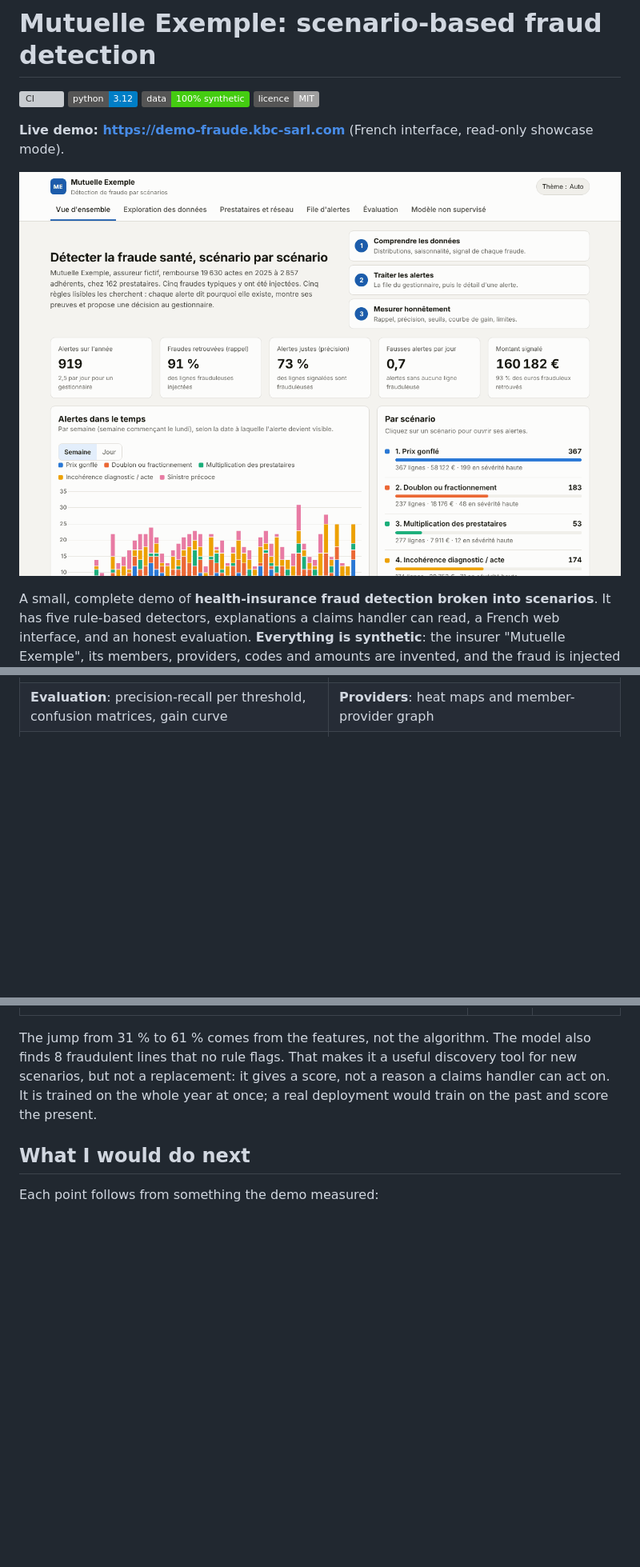
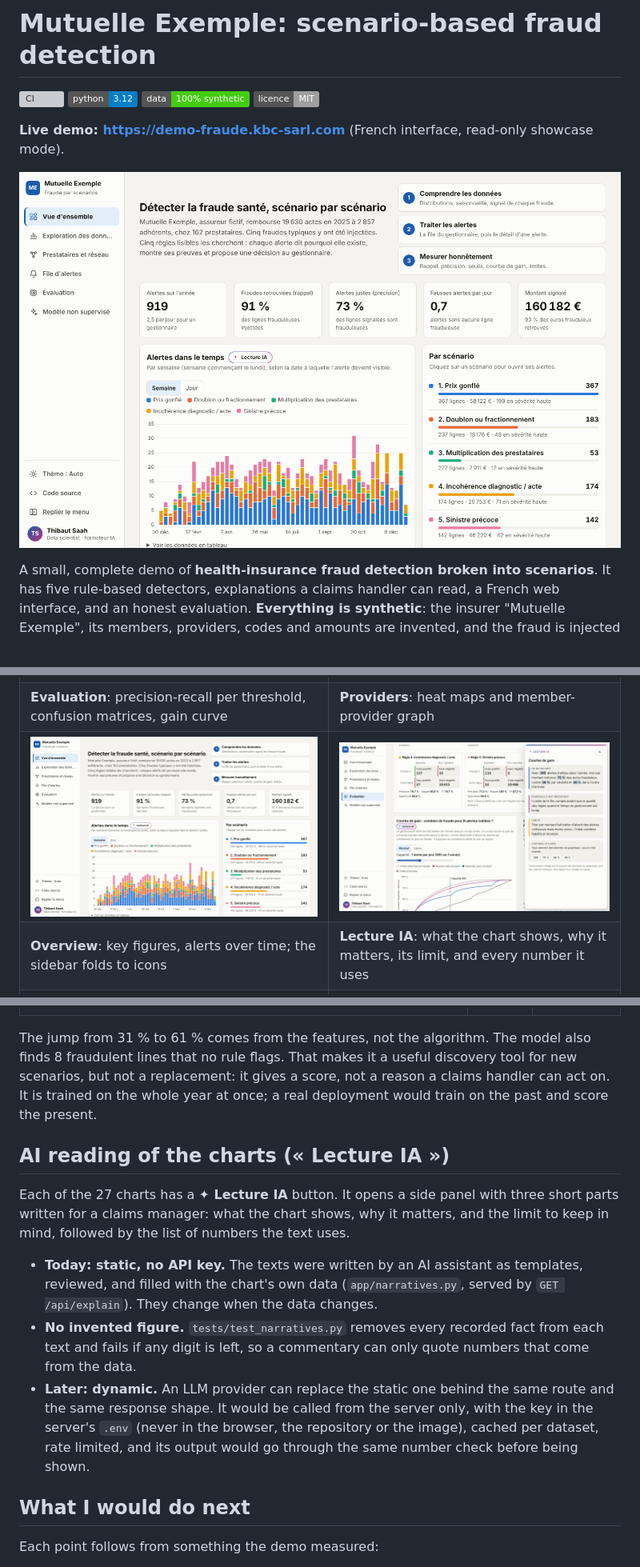
Before and after one commit to SAAHMATHWORKS/mutuelle-exemple-fraude, a Markdown page: README.md, 3 parts joined by grey strips. Shown at 80% size. Rendered like a GitHub page; pictures changed too: docs/images/ai-reading.png (added), docs/images/overview.png; badges without logos; blank space fills up the shorter version; grey boxes are pictures that could not be loaded.

```diff
--- a/README.md
+++ b/README.md
@@ -40,6 +40,8 @@ A small, complete demo of **health-insurance fraud detection broken into scenari
 | **Exploration**: the data before any rule, then each scenario's signal | **Alert detail**: why, evidence rows, suggested decision |
 | ![Evaluation: precision-recall per threshold](docs/images/evaluation.png) | ![Providers: alerts per week and billing profile](docs/images/providers.png) |
 | **Evaluation**: precision-recall per threshold, confusion matrices, gain curve | **Providers**: heat maps and member-provider graph |
+| ![Overview with the collapsible sidebar](docs/images/overview.png) | ![« Lecture IA » panel next to the gain curve](docs/images/ai-reading.png) |
+| **Overview**: key figures, alerts over time; the sidebar folds to icons | **Lecture IA**: what the chart shows, why it matters, its limit, and every number it uses |
 | ![Unsupervised model compared with the rules](docs/images/model.png) | |
 | **Unsupervised model**: Isolation Forest compared with the rules at the same workload | |
 
@@ -241,6 +243,14 @@ The **Modèle non supervisé** page trains an Isolation Forest (scikit-learn, 20
 
 The jump from 31 % to 61 % comes from the features, not the algorithm. The model also finds 8 fraudulent lines that no rule flags. That makes it a useful discovery tool for new scenarios, but not a replacement: it gives a score, not a reason a claims handler can act on. It is trained on the whole year at once; a real deployment would train on the past and score the present.
 
+## AI reading of the charts (« Lecture IA »)
+
+Each of the 27 charts has a **✦ Lecture IA** button. It opens a side panel with three short parts written for a claims manager: what the chart shows, why it matters, and the limit to keep in mind, followed by the list of numbers the text uses.
+
+- **Today: static, no API key.** The texts were written by an AI assistant as templates, reviewed, and filled with the chart's own data (`app/narratives.py`, served by `GET /api/explain`). They change when the data changes.
+- **No invented figure.** `tests/test_narratives.py` removes every recorded fact from each text and fails if any digit is left, so a commentary can only quote numbers that come from the data.
+- **Later: dynamic.** An LLM provider can replace the static one behind the same route and the same response shape. It would be called from the server only, with the key in the server's `.env` (never in the browser, the repository or the image), cached per dataset, rate limited, and its output would go through the same number check before being shown.
+
 ## What I would do next
 
 Each point follows from something the demo measured:
```
Also changed, not shown: 10 other files.
